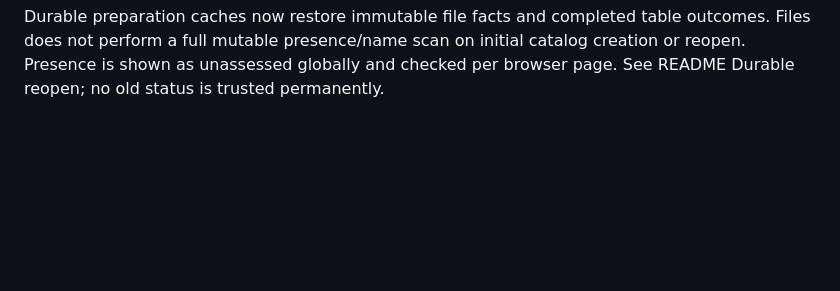
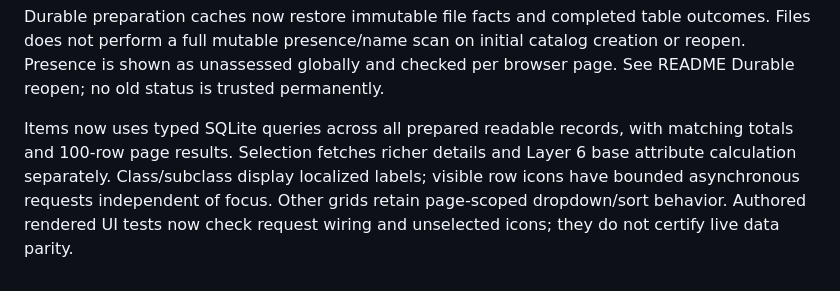
Before and after one commit to aircan80/vimi, a Markdown page: gui/handoff.md, the part around the change. Drawn GitHub-style; blank space fills up the shorter version.

```diff
--- a/gui/handoff.md
+++ b/gui/handoff.md
@@ -294,3 +294,10 @@ Durable preparation caches now restore immutable file facts and completed table
 outcomes. Files does not perform a full mutable presence/name scan on initial
 catalog creation or reopen. Presence is shown as unassessed globally and checked
 per browser page. See README Durable reopen; no old status is trusted permanently.
+
+Items now uses typed SQLite queries across all prepared readable records, with
+matching totals and 100-row page results. Selection fetches richer details and
+Layer 6 base attribute calculation separately. Class/subclass display localized
+labels; visible row icons have bounded asynchronous requests independent of focus.
+Other grids retain page-scoped dropdown/sort behavior. Authored rendered UI tests
+now check request wiring and unselected icons; they do not certify live data parity.
```
Also changed, not shown: HANDOFF.md (+23 -0 lines), docs/images/research-items.png.
